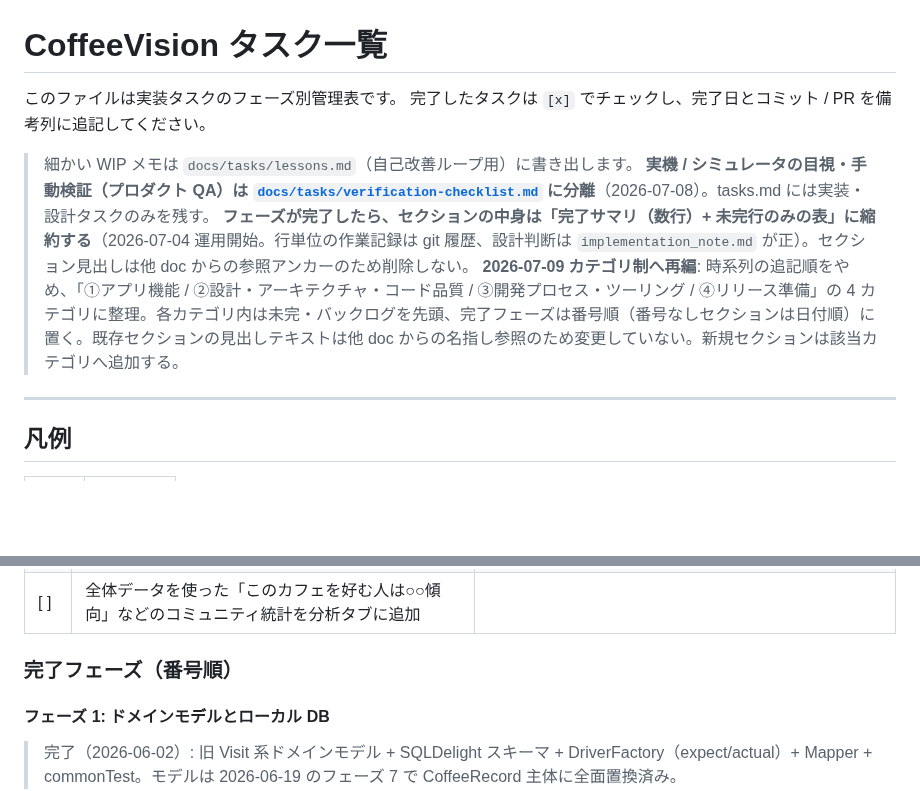
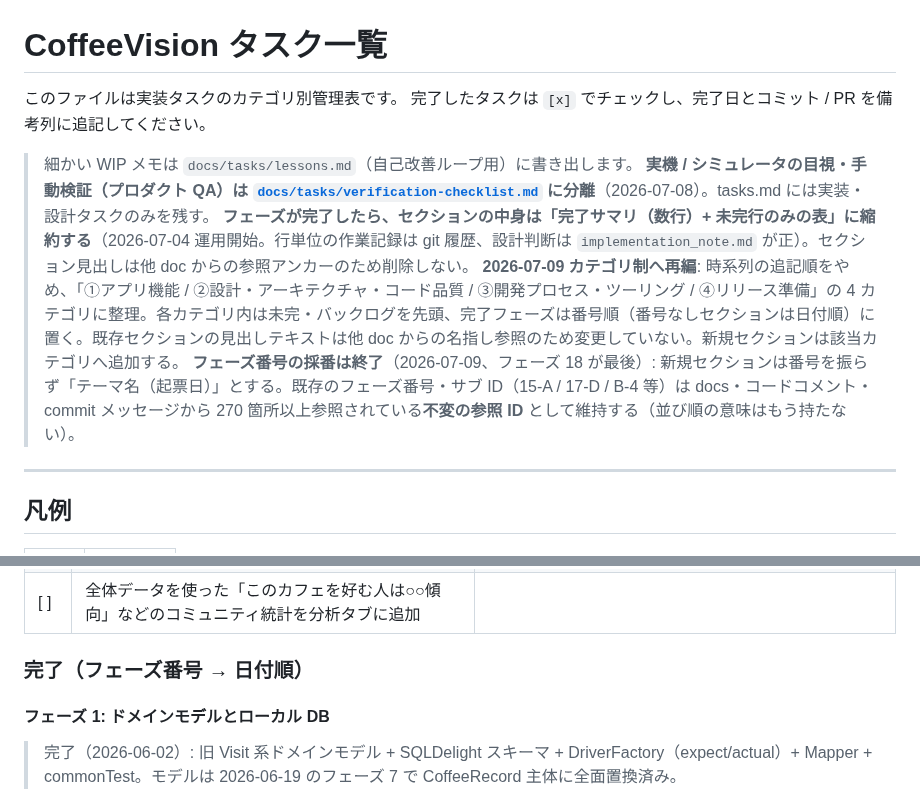
Before and after one commit to noricoffee/CoffeeVision, a Markdown page: docs/tasks.md, 2 parts joined by grey strips. GitHub-like rendering; blank space fills up the shorter version.

```diff
--- a/docs/tasks.md
+++ b/docs/tasks.md
@@ -1,12 +1,13 @@
 # CoffeeVision タスク一覧
 
-このファイルは実装タスクのフェーズ別管理表です。
+このファイルは実装タスクのカテゴリ別管理表です。
 完了したタスクは `[x]` でチェックし、完了日とコミット / PR を備考列に追記してください。
 
 > 細かい WIP メモは `docs/tasks/lessons.md`（自己改善ループ用）に書き出します。
 > **実機 / シミュレータの目視・手動検証（プロダクト QA）は [`docs/tasks/verification-checklist.md`](./tasks/verification-checklist.md) に分離**（2026-07-08）。tasks.md には実装・設計タスクのみを残す。
 > **フェーズが完了したら、セクションの中身は「完了サマリ（数行）+ 未完行のみの表」に縮約する**（2026-07-04 運用開始。行単位の作業記録は git 履歴、設計判断は `implementation_note.md` が正）。セクション見出しは他 doc からの参照アンカーのため削除しない。
 > **2026-07-09 カテゴリ制へ再編**: 時系列の追記順をやめ、「①アプリ機能 / ②設計・アーキテクチャ・コード品質 / ③開発プロセス・ツーリング / ④リリース準備」の 4 カテゴリに整理。各カテゴリ内は未完・バックログを先頭、完了フェーズは番号順（番号なしセクションは日付順）に置く。既存セクションの見出しテキストは他 doc からの名指し参照のため変更していない。新規セクションは該当カテゴリへ追加する。
+> **フェーズ番号の採番は終了**（2026-07-09、フェーズ 18 が最後）: 新規セクションは番号を振らず「テーマ名（起票日）」とする。既存のフェーズ番号・サブ ID（15-A / 17-D / B-4 等）は docs・コードコメント・commit メッセージから 270 箇所以上参照されている**不変の参照 ID** として維持する（並び順の意味はもう持たない）。
 
 ---
 
@@ -67,7 +68,7 @@
 | [ ] | iOS: マップ上の好み一致ピン（B-4）を協調フィルタリング結果に差し替え（フラグ制御で A/B 切替可能な設計） | |
 | [ ] | 全体データを使った「このカフェを好む人は○○傾向」などのコミュニティ統計を分析タブに追加 | |
 
-### 完了フェーズ（番号順）
+### 完了（フェーズ番号 → 日付順）
 
 #### フェーズ 1: ドメインモデルとローカル DB
 
```
Also changed, not shown: CLAUDE.md (+1 -1 lines), docs/implementation_note.md (+1 -1 lines).
